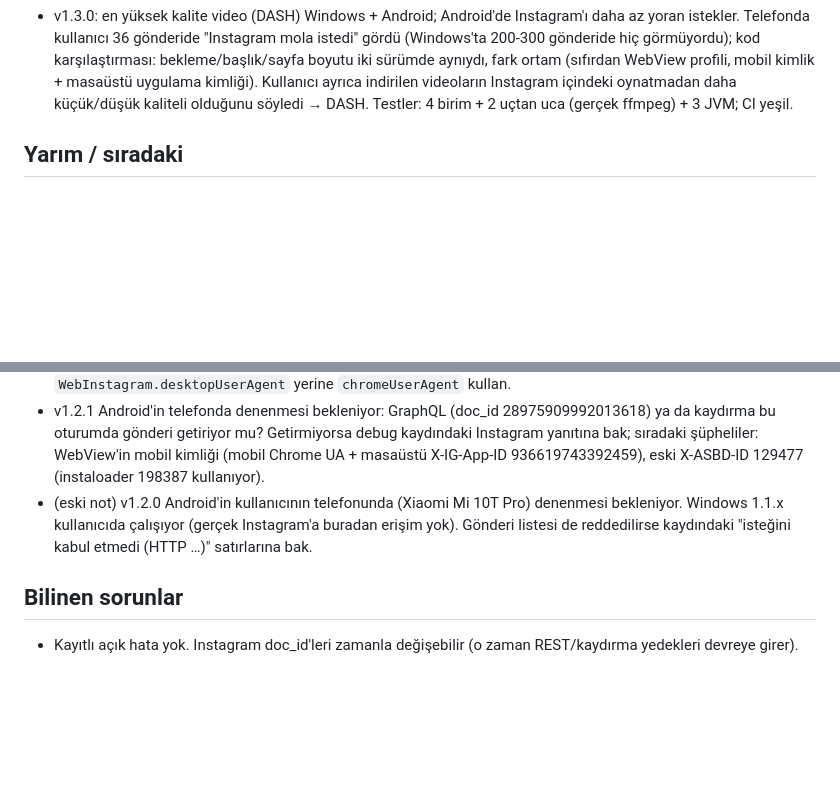
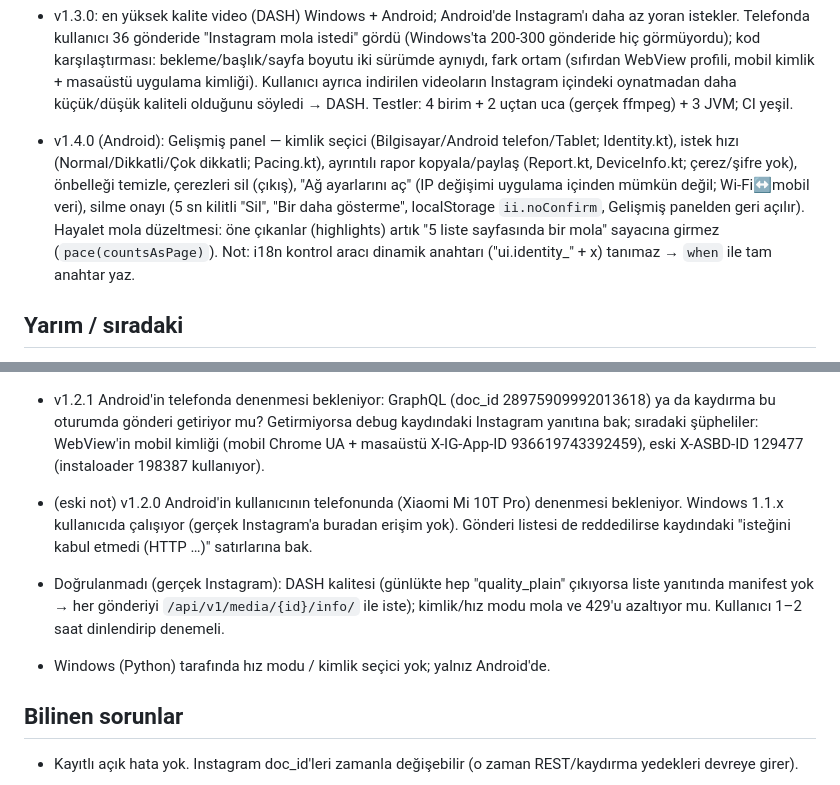
Before and after one commit to avsessisozx/instagram-indirici, a Markdown page: DURUM.md, 2 parts joined by grey strips. GitHub-like rendering; blank space fills up the shorter version.

Commit message:
DURUM: v1.3.0 ve v1.4.0
Co-Authored-By: Claude Sonnet 5.5 <noreply@anthropic.com>

```diff
--- a/DURUM.md
+++ b/DURUM.md
@@ -88,6 +88,12 @@ Kullanıcı şimdilik kendisi kullanacak; sunucu gerektirmediği için ileride a
   kod karşılaştırması: bekleme/başlık/sayfa boyutu iki sürümde aynıydı, fark ortam (sıfırdan WebView profili,
   mobil kimlik + masaüstü uygulama kimliği). Kullanıcı ayrıca indirilen videoların Instagram içindeki oynatmadan
   daha küçük/düşük kaliteli olduğunu söyledi → DASH. Testler: 4 birim + 2 uçtan uca (gerçek ffmpeg) + 3 JVM; CI yeşil.
+- v1.4.0 (Android): Gelişmiş panel — kimlik seçici (Bilgisayar/Android telefon/Tablet; Identity.kt), istek hızı
+  (Normal/Dikkatli/Çok dikkatli; Pacing.kt), ayrıntılı rapor kopyala/paylaş (Report.kt, DeviceInfo.kt; çerez/şifre yok),
+  önbelleği temizle, çerezleri sil (çıkış), "Ağ ayarlarını aç" (IP değişimi uygulama içinden mümkün değil; Wi‑Fi↔mobil veri),
+  silme onayı (5 sn kilitli "Sil", "Bir daha gösterme", localStorage `ii.noConfirm`, Gelişmiş panelden geri açılır).
+  Hayalet mola düzeltmesi: öne çıkanlar (highlights) artık "5 liste sayfasında bir mola" sayacına girmez (`pace(countsAsPage)`).
+  Not: i18n kontrol aracı dinamik anahtarı ("ui.identity_" + x) tanımaz → `when` ile tam anahtar yaz.
 
 ## Yarım / sıradaki
 - v1.3.0 gerçek Instagram'da denenmedi (buradan erişim yok). Kullanıcıdan bakılacaklar: (1) indirilen videoda Ayrıntılar'daki
@@ -101,6 +107,10 @@ Kullanıcı şimdilik kendisi kullanacak; sunucu gerektirmediği için ileride a
 - (eski not) v1.2.0 Android'in kullanıcının telefonunda (Xiaomi Mi 10T Pro) denenmesi bekleniyor. Windows 1.1.x kullanıcıda çalışıyor (gerçek Instagram'a buradan erişim yok). Gönderi listesi de
   reddedilirse kaydındaki "isteğini kabul etmedi (HTTP …)" satırlarına bak.
 
+- Doğrulanmadı (gerçek Instagram): DASH kalitesi (günlükte hep "quality_plain" çıkıyorsa liste yanıtında manifest yok →
+  her gönderiyi `/api/v1/media/{id}/info/` ile iste); kimlik/hız modu mola ve 429'u azaltıyor mu. Kullanıcı 1–2 saat dinlendirip denemeli.
+- Windows (Python) tarafında hız modu / kimlik seçici yok; yalnız Android'de.
+
 ## Bilinen sorunlar
 - Kayıtlı açık hata yok. Instagram doc_id'leri zamanla değişebilir (o zaman REST/kaydırma yedekleri devreye girer).
 
```
Also changed, not shown: other parts of DURUM.md (+1 -1 lines).
